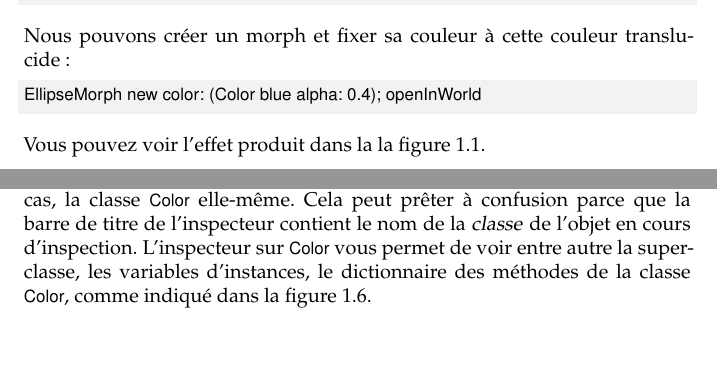
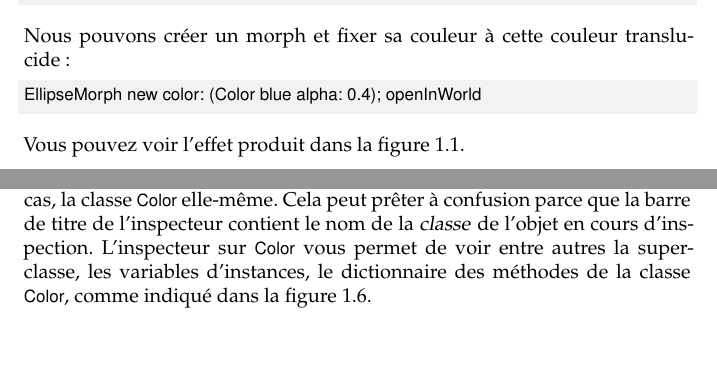
Before and after one commit to SquareBracketAssociates/PharoByExample-french, a LaTeX book (Metaclasses/Metaclasses.tex): two parts of pages 2 and 7 of 13, joined at a grey line, cut so that both start at the same text. Compiled offline with pdfLaTeX.

Commit message:
dernière relecture du chapitre 13

```diff
--- a/Metaclasses/Metaclasses.tex
+++ b/Metaclasses/Metaclasses.tex
@@ -149,7 +150,7 @@ Nous pouvons créer un morph et fixer sa couleur à cette couleur translucide:
 EllipseMorph new color: (Color blue alpha: 0.4); openInWorld
 \end{code}
 \noindent
-Vous pouvez voir l'effet produit dans la \figref{translucentEllipse}.
+Vous pouvez voir l'effet produit dans \figref{translucentEllipse}.
 
 \begin{center}
 \begin{figure}[!ht]
@@ -327,7 +328,7 @@ dans l'autre cas, la classe \ct{Color} elle-même.
 Cela peut prêter à confusion parce que la barre de titre de l'inspecteur contient le nom de la \emph{classe} de l'objet en cours d'inspection.
 L'inspecteur sur \ct{Color} vous permet de voir
 %% ajout
-entre autre la super-classe, les variables d'instances, le \subind{méthode}{dictionnaire} des méthodes
+entre autres la super-classe, les variables d'instances, le \subind{méthode}{dictionnaire} des méthodes
 %% etc.
 de  la classe \ct{Color}, comme indiqué dans \figref{inspectingColor}.
 
```
Also changed, not shown: Metaclasses/Metaclasses.tex (1 more changed lines).
